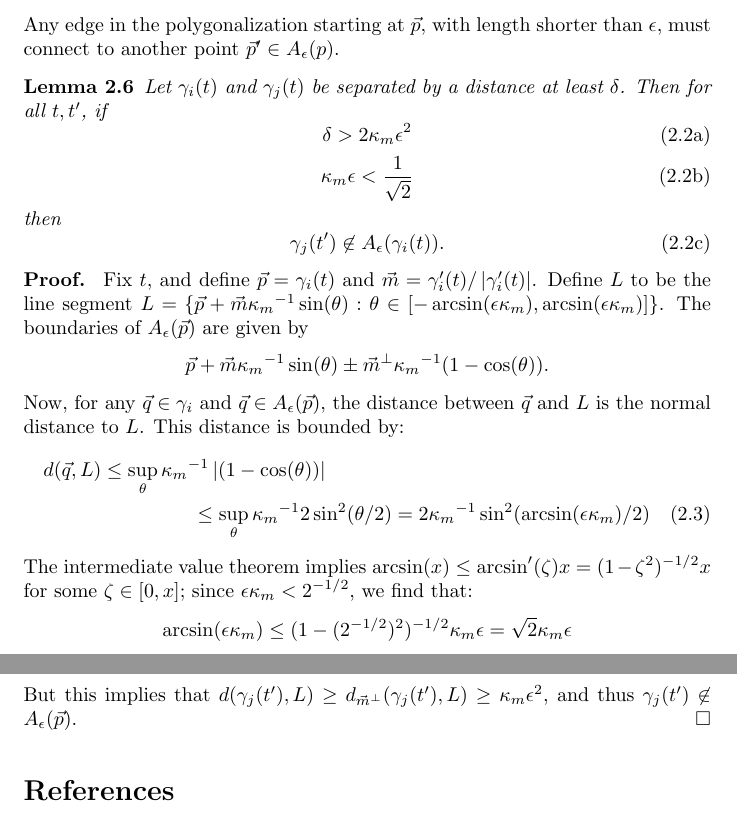
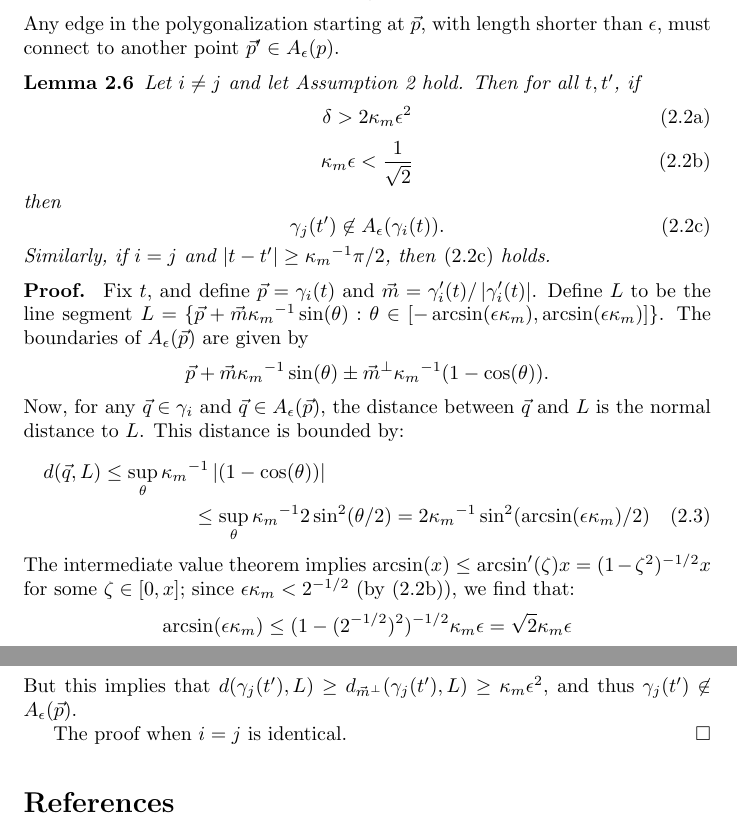
Before and after one commit to stucchio/connect-the-surfels-paper, a LaTeX document (ctd.tex): two parts of page 4 of 4, joined at a grey line, cut so that both start at the same text. Compiled offline with pdfLaTeX; a missing bibliography style is replaced by a similar one.

Commit message:
Updated Lemma \ref{lem:separationAllowedRegions} to deal with separation between different parts of the same curve also.
darcs-hash:20080610235247-be1bf-a4c50e8ae347c409334b6fb83495e1473308063e.gz

```diff
--- a/ctd.tex
+++ b/ctd.tex
@@ -219,7 +219,7 @@ Any edge in the polygonalization starting at $\vp$, with length shorter than $\e
 
 \begin{lemma}
   \label{lem:separationAllowedRegions}
-  Let $\gamma_{i}(t)$ and $\gamma_{j}(t)$ be separated by a distance at least $\delta$. Then for all $t, t'$, if
+  Let $i \neq j$ and let Assumption \ref{ass:separation} hold. Then for all $t, t'$, if
   \begin{subequations}
     \label{eq:separationCondition}
     \begin{equation}
@@ -231,9 +231,11 @@ Any edge in the polygonalization starting at $\vp$, with length shorter than $\e
     \end{equation}
     then
     \begin{equation}
+      \label{eq:connectionsBetweenDifferentCurvesNotAllowed}
       \gamma_{j}(t')  \nin  \allowed{\epsilon}{\gamma_{i}(t)}.
     \end{equation}
   \end{subequations}
+  Similarly, if $i=j$ and $\abs{t-t'} \geq \kmax^{-1} \pi/2$, then \eqref{eq:connectionsBetweenDifferentCurvesNotAllowed} holds.
 \end{lemma}
 \begin{proof}
   Fix $t$, and define $\vp=\gamma_{i}(t)$ and $\vm=\gamma_{i}'(t) / \abs{\gamma_{i}'(t)}$. Define $L$ to be the line segment $L= \{ \vp+\vm \kmaxi \sin(\theta) : \theta \in [-\arcsin(\epsilon \kmax),\arcsin(\epsilon \kmax)] \}$. The boundaries of $\allowed{\epsilon}{\vp}$ are given by
@@ -249,7 +251,7 @@ Now, for any $\vq \in \gamma_{i} $ and $\vq \in \allowed{\epsilon}{\vp}$, the di
   \sup_{\theta} \kmaxi 2 \sin^{2}(\theta/2) =
   2\kmaxi \sin^{2}( \arcsin(\epsilon \kmax)/2)
 \end{multline}
-The intermediate value theorem implies $\arcsin( x) \leq \arcsin'(\zeta) x=(1-\zeta^{2})^{-1/2} x$ for some $\zeta \in [0,x]$; since $\epsilon \kmax < 2^{-1/2}$, we find that:
+The intermediate value theorem implies $\arcsin( x) \leq \arcsin'(\zeta) x=(1-\zeta^{2})^{-1/2} x$ for some $\zeta \in [0,x]$; since $\epsilon \kmax < 2^{-1/2}$ (by \eqref{eq:constraintOnkmaxEpsilon}), we find that:
 \begin{equation*}
   \arcsin(\epsilon \kmax) \leq (1-(2^{-1/2})^{2})^{-1/2} \kmax \epsilon = \sqrt{2} \kmax \epsilon
 \end{equation*}
@@ -268,6 +270,8 @@ By the second triangle inequality,
   \geq \delta - \kmax \epsilon^{2} > \kmax \epsilon^{2}
 \end{equation*}
 But this implies that $d(\gamma_{j}(t'), L) \geq d_{\vm^{\perp}}(\gamma_{j}(t'), L) \geq \kmax \epsilon^{2}$, and thus $\gamma_{j}(t') \nin \allowed{\epsilon}{\vp}$.
+
+The proof when $i=j$ is identical.
 \end{proof}
 
 
```
Also changed, not shown: ctd.tex (2 more changed lines).
